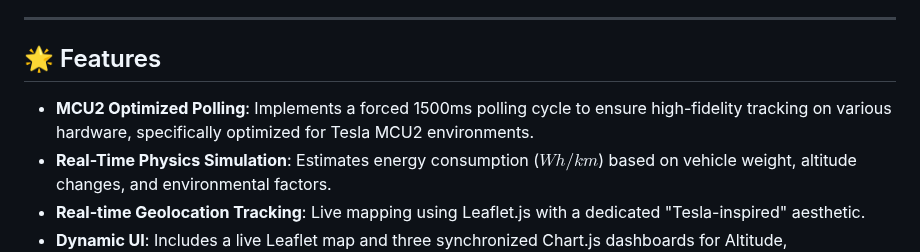
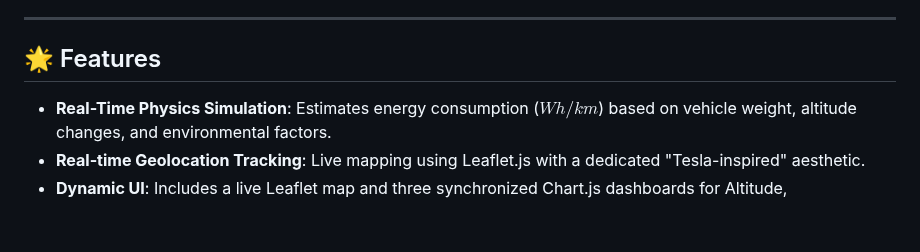
Before and after one commit to GianfrancoPiazzolla/Trip-Master, a Markdown page: README.md, the part around the change. Drawn GitHub-style; blank space fills up the shorter version.

```diff
--- a/README.md
+++ b/README.md
@@ -6,7 +6,6 @@
 
 ## 🌟 Features
 
-* **MCU2 Optimized Polling**: Implements a forced 1500ms polling cycle to ensure high-fidelity tracking on various hardware, specifically optimized for Tesla MCU2 environments.
 * **Real-Time Physics Simulation**: Estimates energy consumption ($Wh/km$) based on vehicle weight, altitude changes, and environmental factors.
 * **Real-time Geolocation Tracking**: Live mapping using Leaflet.js with a dedicated "Tesla-inspired" aesthetic.
 * **Dynamic UI**: Includes a live Leaflet map and three synchronized Chart.js dashboards for Altitude, Consumption, and Energy Balance.
```
